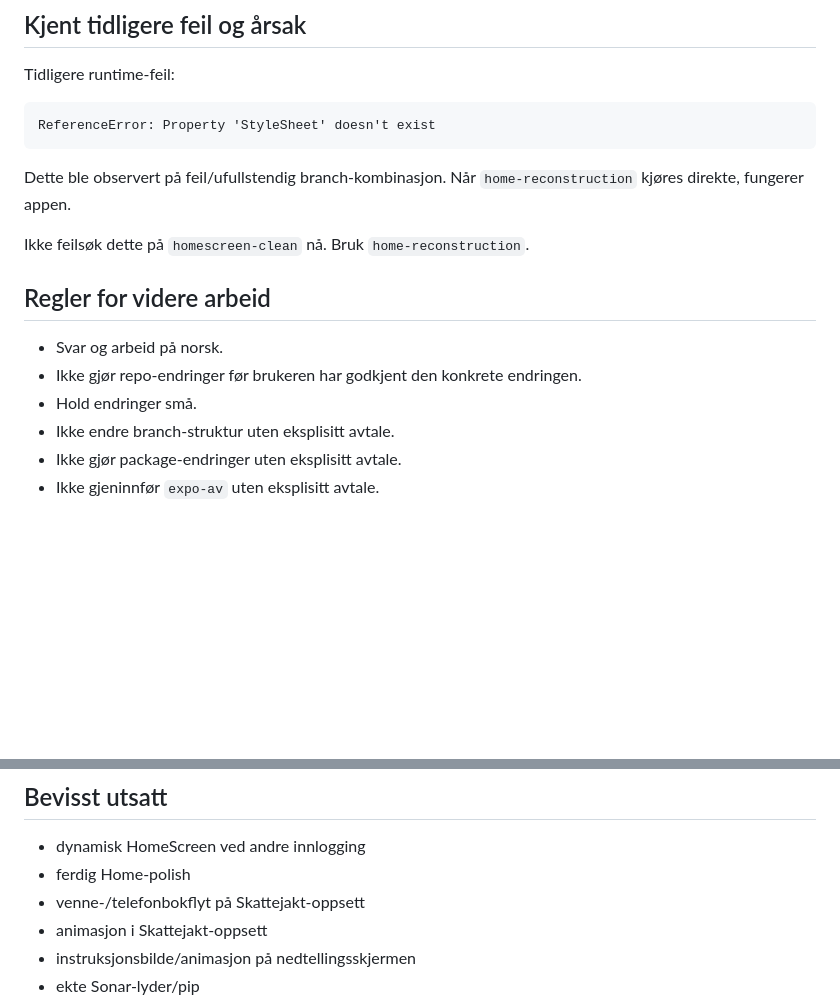
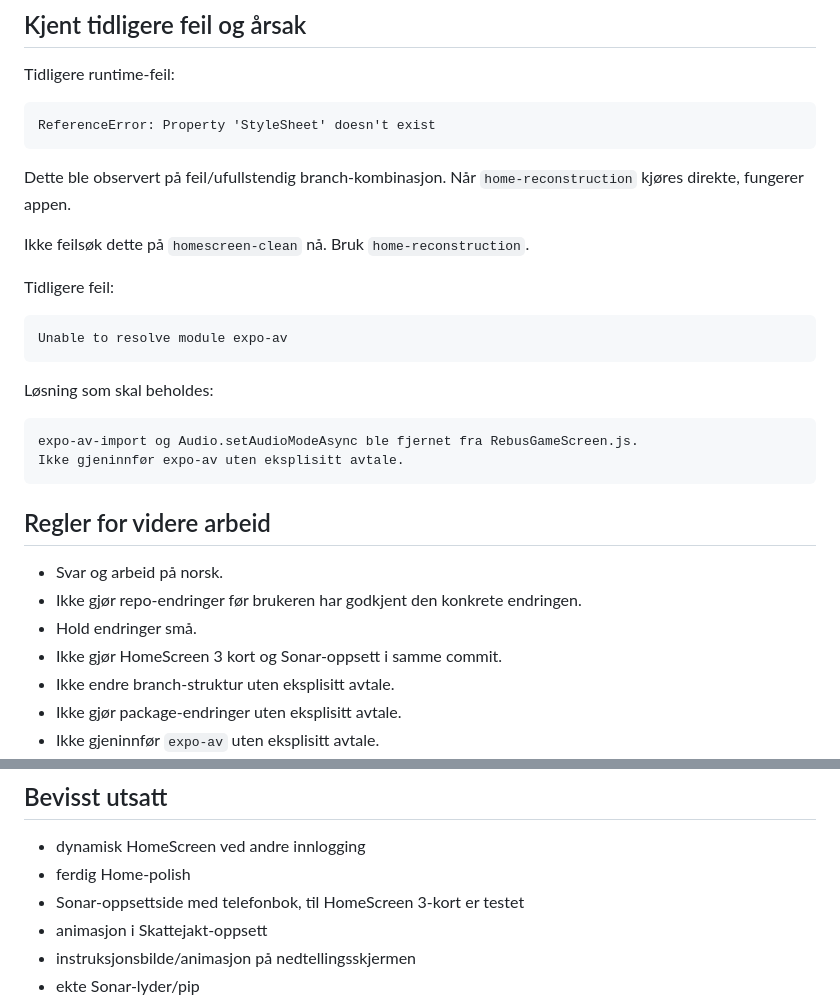
Before and after one commit to tomhaugstulen-star/live-rebus, a Markdown page: docs/chat-handoff.md, 2 parts joined by grey strips. GitHub-like rendering; blank space fills up the shorter version.

````diff
--- a/docs/chat-handoff.md
+++ b/docs/chat-handoff.md
@@ -124,11 +179,25 @@ Dette ble observert på feil/ufullstendig branch-kombinasjon. Når `home-reconst
 
 Ikke feilsøk dette på `homescreen-clean` nå. Bruk `home-reconstruction`.
 
+Tidligere feil:
+
+```text
+Unable to resolve module expo-av
+```
+
+Løsning som skal beholdes:
+
+```text
+expo-av-import og Audio.setAudioModeAsync ble fjernet fra RebusGameScreen.js.
+Ikke gjeninnfør expo-av uten eksplisitt avtale.
+```
+
 ## Regler for videre arbeid
 
 - Svar og arbeid på norsk.
 - Ikke gjør repo-endringer før brukeren har godkjent den konkrete endringen.
 - Hold endringer små.
+- Ikke gjør HomeScreen 3 kort og Sonar-oppsett i samme commit.
 - Ikke endre branch-struktur uten eksplisitt avtale.
 - Ikke gjør package-endringer uten eksplisitt avtale.
 - Ikke gjeninnfør `expo-av` uten eksplisitt avtale.
@@ -176,7 +245,7 @@ GPS kan senere bli eget valg for store uteområder, men ikke hovedmodus.
 
 - dynamisk HomeScreen ved andre innlogging
 - ferdig Home-polish
-- venne-/telefonbokflyt på Skattejakt-oppsett
+- Sonar-oppsettside med telefonbok, til HomeScreen 3-kort er testet
 - animasjon i Skattejakt-oppsett
 - instruksjonsbilde/animasjon på nedtellingsskjermen
 - ekte Sonar-lyder/pip
````
Also changed, not shown: other parts of docs/chat-handoff.md (+96 -39 lines).
